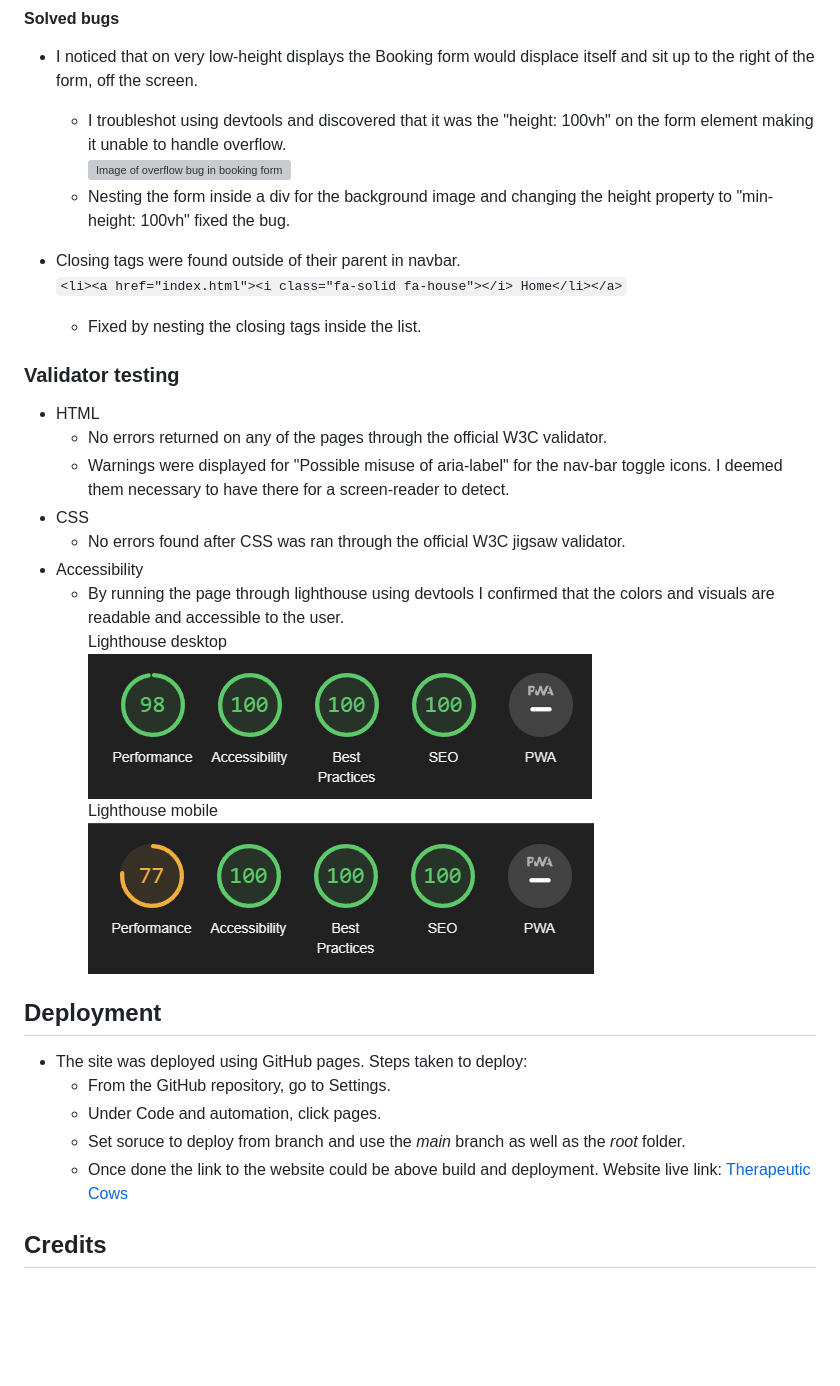
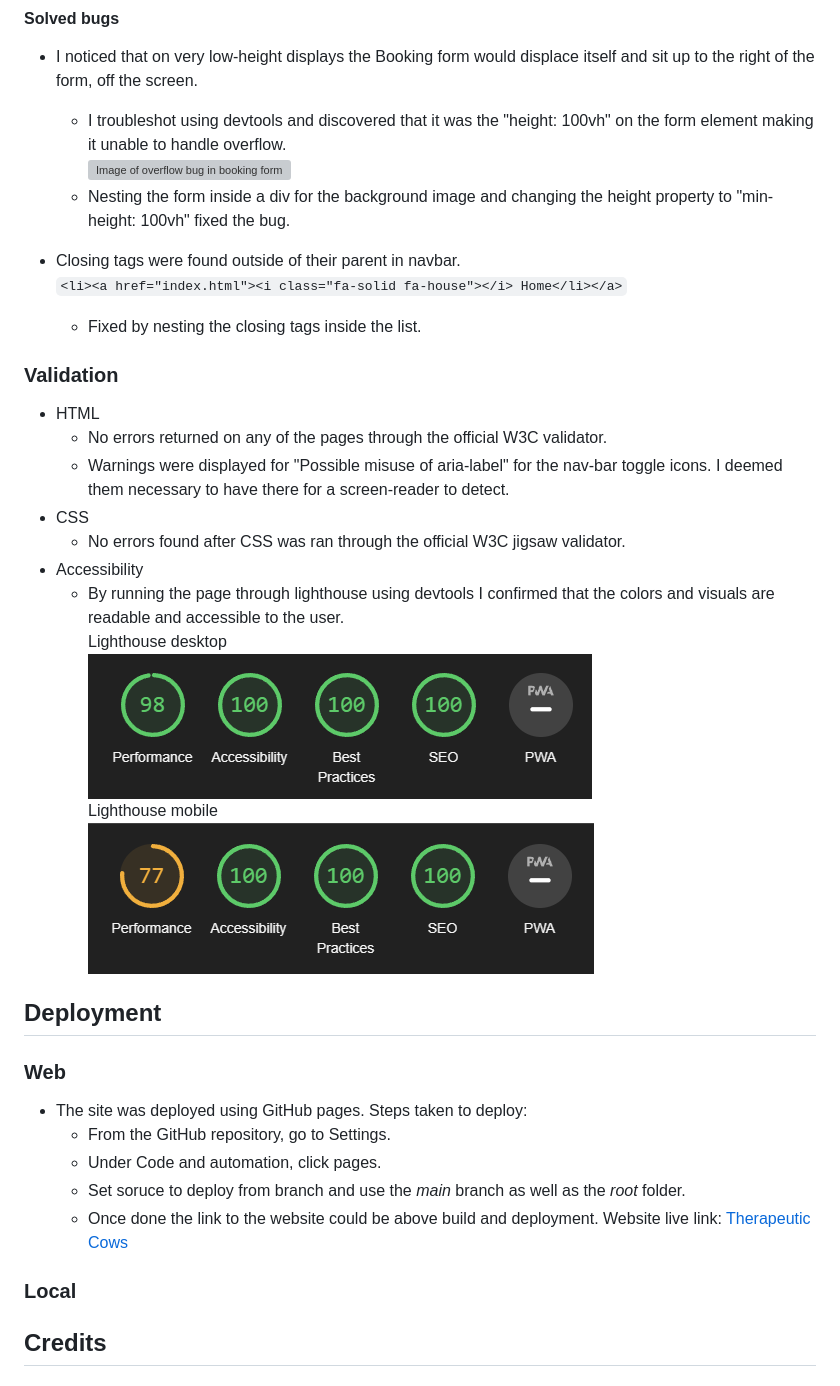
Before and after one commit to Felteng/therapeutic-cows, a Markdown page: README.md, the part around one of its changes. GitHub-like rendering; blank space fills up the shorter version; grey boxes are pictures that could not be loaded.

```diff
--- a/README.md
+++ b/README.md
@@ -75,7 +93,7 @@ The user will be presented with information as to why the activity could be of c
 `<li><a href="index.html"><i class="fa-solid fa-house"></i> Home</li></a>`
     - Fixed by nesting the closing tags inside the list.
 
-### Validator testing
+### Validation
 - HTML
     - No errors returned on any of the pages through the official W3C validator.
     - Warnings were displayed for "Possible misuse of aria-label" for the nav-bar toggle icons. I deemed them necessary to have there for a screen-reader to detect.
@@ -84,18 +102,22 @@ The user will be presented with information as to why the activity could be of c
 - Accessibility
     - By running the page through lighthouse using devtools I confirmed that the colors and visuals are readable and accessible to the user.\
     Lighthouse desktop \
-    ![Capture of lighthouse desktop score](assets/images/lighthouse-desktop.png "Lighthouse desktop score") \
+    ![Capture of lighthouse desktop score](readme-assets/images/lighthouse-desktop.png "Lighthouse desktop score") \
     Lighthouse mobile \
-    ![Capture of lighthouse mobile score](assets/images/lighthouse-mobile.png "Lighthouse mobile score")
+    ![Capture of lighthouse mobile score](readme-assets/images/lighthouse-mobile.png "Lighthouse mobile score")
 
 ## Deployment
 
+### Web
 - The site was deployed using GitHub pages. Steps taken to deploy:
     - From the GitHub repository, go to Settings.
     - Under Code and automation, click pages.
     - Set soruce to deploy from branch and use the *main* branch as well as the *root* folder.
     - Once done the link to the website could be above build and deployment.
 Website live link: [Therapeutic Cows](https://felteng.github.io/therapeutic-cows/)
+
+### Local
+
 
 ## Credits
 
```
Also changed, not shown: other parts of README.md (+27 -9 lines).
